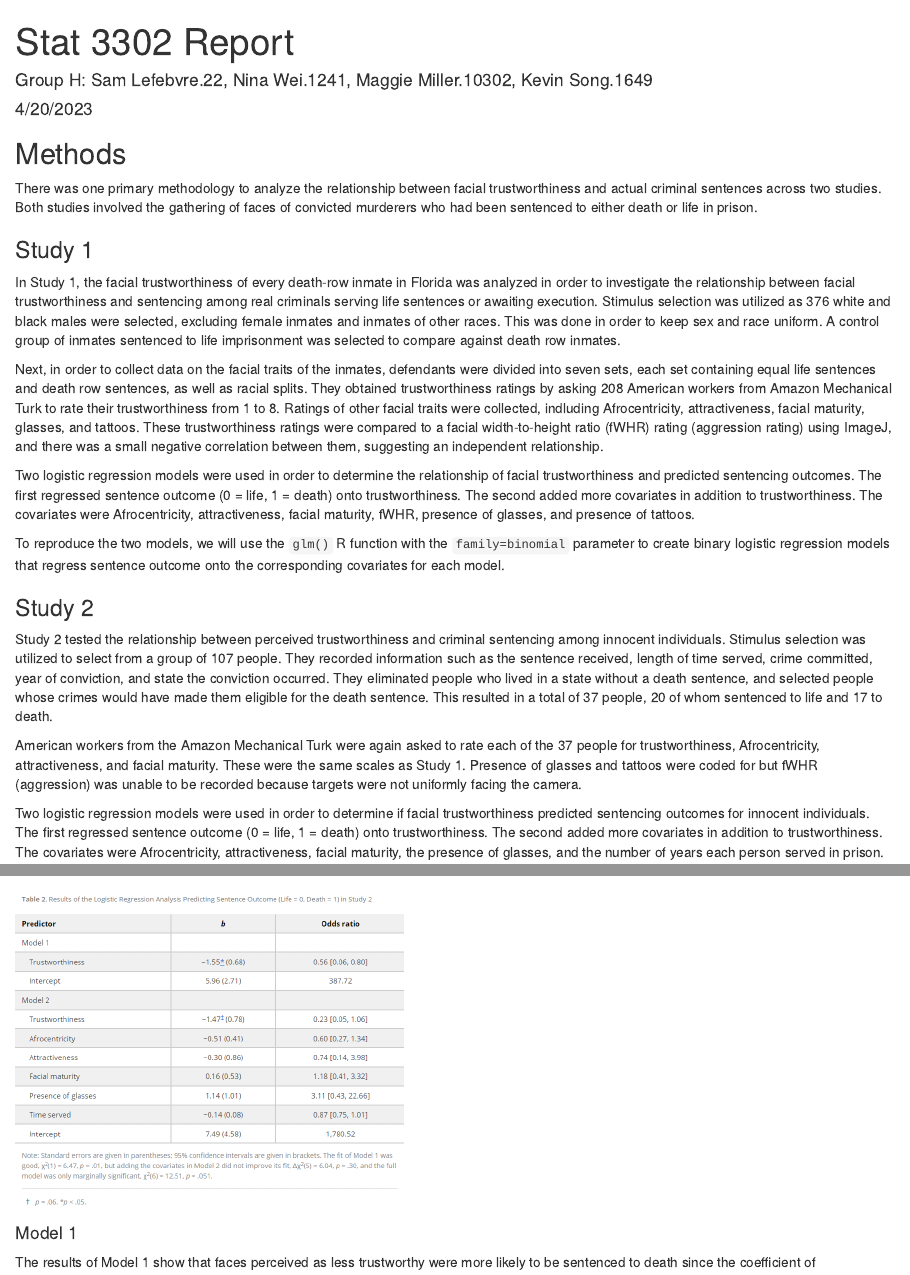
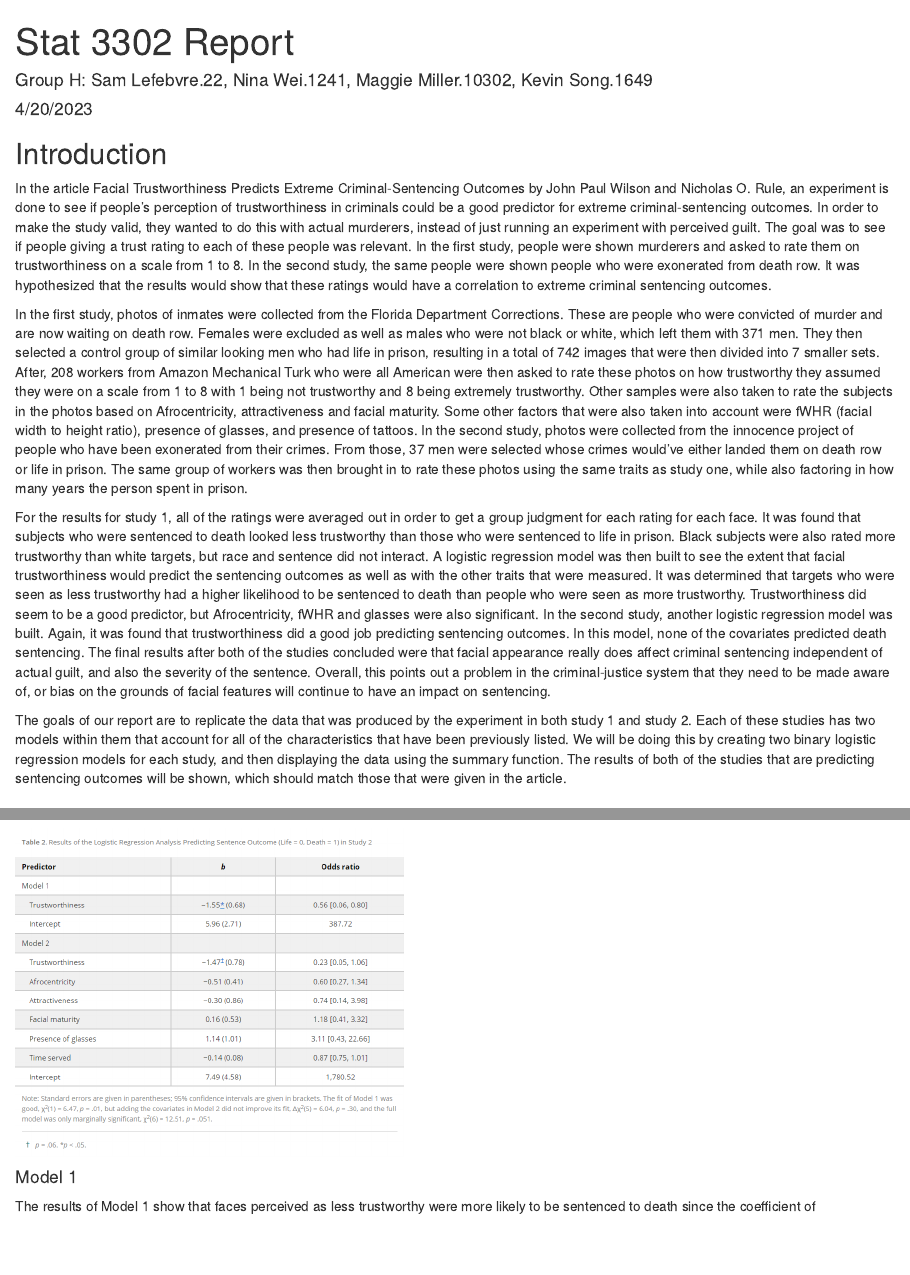
Before and after one commit to rnw20/3302-Report, an R Markdown document (Group H Report.Rmd): the page in a window 1100 px wide, from its top, and a second part further down, joined at a grey line. Rendered offline with R 4.5, knitr and Pandoc, with nearby package versions.

Commit message:
added introduction

````diff
--- a/Group H Report.Rmd
+++ b/Group H Report.Rmd
@@ -1,14 +1,27 @@
 ---
 title: "Stat 3302 Report"
-author: "Group H: Sam Lefebvre.22, Nina Wei.1241, Maggie Miller.10302, Kevin Song.1649"
+author: 'Group H: Sam Lefebvre.22, Nina Wei.1241, Maggie Miller.10302, Kevin Song.1649'
 date: "4/20/2023"
-output: html_document
+output:
+  html_document: default
+  pdf_document: default
 ---
 
 ```{r setup, include=FALSE}
 knitr::opts_chunk$set(echo = TRUE)
 library(knitr)
 ```
+
+## Introduction
+
+In the article Facial Trustworthiness Predicts Extreme Criminal-Sentencing Outcomes by John Paul Wilson and Nicholas O. Rule, an experiment is done to see if people's perception of trustworthiness in criminals could be a good predictor for extreme criminal-sentencing outcomes. In order to make the study valid, they wanted to do this with actual murderers, instead of just running an experiment with perceived guilt. The goal was to see if people giving a trust rating to each of these people was relevant. In the first study, people were shown murderers and asked to rate them on trustworthiness on a scale from 1 to 8. In the second study, the same people were shown people who were exonerated from death row. It was hypothesized that the results would show that these ratings would have a correlation to extreme criminal sentencing outcomes.
+
+In the first study, photos of inmates were collected from the Florida Department Corrections. These are people who were convicted of murder and are now waiting on death row. Females were excluded as well as males who were not black or white, which left them with 371 men. They then selected a control group of similar looking men who had life in prison, resulting in a total of 742 images that were then divided into 7 smaller sets. After, 208 workers from Amazon Mechanical Turk who were all American were then asked to rate these photos on how trustworthy they assumed they were on a scale from 1 to 8 with 1 being not trustworthy and 8 being extremely trustworthy. Other samples were also taken to rate the subjects in the photos based on Afrocentricity, attractiveness and facial maturity. Some other factors that were also taken into account were fWHR (facial width to height ratio), presence of glasses, and presence of tattoos. In the second study, photos were collected from the innocence project of people who have been exonerated from their crimes. From those, 37 men were selected whose crimes would’ve either landed them on death row or life in prison. The same group of workers was then brought in to rate these photos using the same traits as study one, while also factoring in how many years the person spent in prison.
+
+For the results for study 1, all of the ratings were averaged out in order to get a group judgment for each rating for each face. It was found that subjects who were sentenced to death looked less trustworthy than those who were sentenced to life in prison. Black subjects were also rated more trustworthy than white targets, but race and sentence did not interact. A logistic regression model was then built to see the extent that facial trustworthiness would predict the sentencing outcomes as well as with the other traits that were measured. It was determined that targets who were seen as less trustworthy had a higher likelihood to be sentenced to death than people who were seen as more trustworthy. Trustworthiness did seem to be a good predictor, but Afrocentricity, fWHR and glasses were also significant. In the second study, another logistic regression model was built. Again, it was found that trustworthiness did a good job predicting sentencing outcomes. In this model, none of the covariates predicted death sentencing. The final results after both of the studies concluded were that facial appearance really does affect criminal sentencing independent of actual guilt, and also the severity of the sentence. Overall, this points out a problem in the criminal-justice system that they need to be made aware of, or bias on the grounds of facial features will continue to have an impact on sentencing.
+
+The goals of our report are to replicate the data that was produced by the experiment in both study 1 and study 2. Each of these studies has two models within them that account for all of the characteristics that have been previously listed. We will be doing this by creating two binary logistic regression models for each study, and then displaying the data using the summary function. The results of both of the studies that are predicting sentencing outcomes will be shown, which should match those that were given in the article.
+
 
 ## Methods
 
````
Also changed, not shown: Group-H-Report.html, Group-H-Report.pdf (added).
